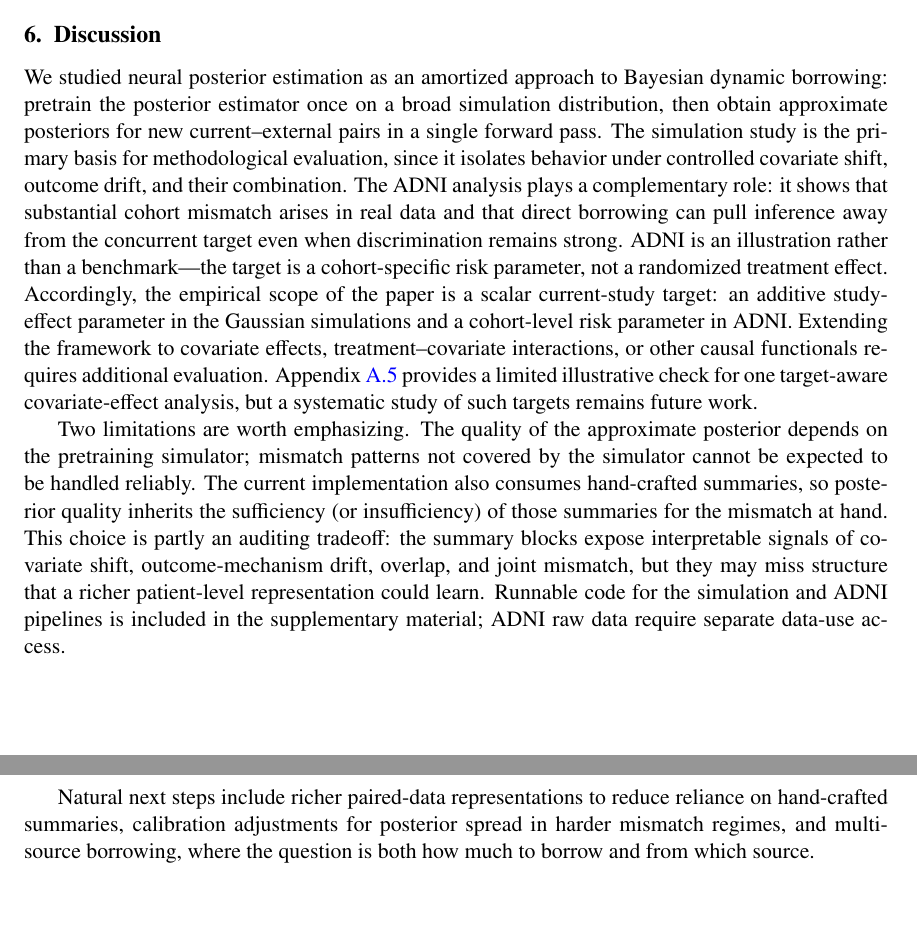
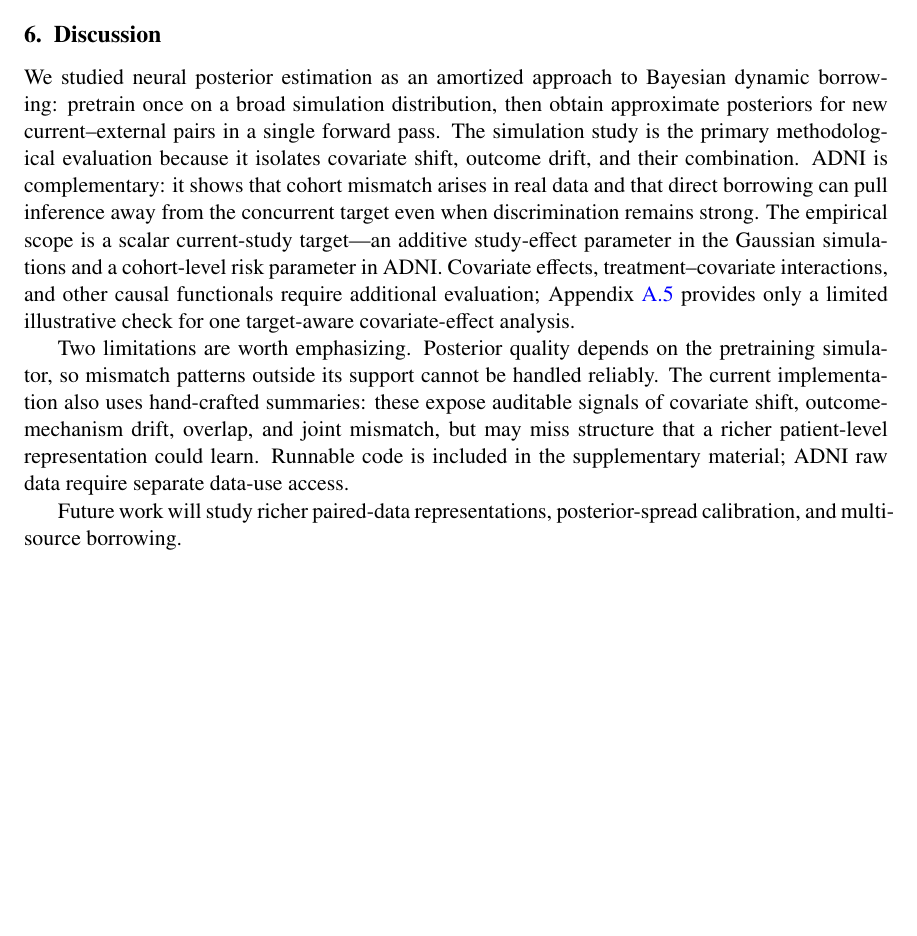
Before and after one commit to ChinHungScott/NPE-for-Bayesian-Dynamic-Borrowing-MLHC-, a LaTeX thesis (main.tex, which reads sections/006discussion.tex): two parts of pages 16 and 17 of 27 before the commit and part of page 16 of 26 after it, the two joined at a grey line, cut so that both start at the same text, the shorter picture padded with empty space. Compiled offline with pdfLaTeX.

Commit message:
Further condense discussion

```diff
--- a/sections/006discussion.tex
+++ b/sections/006discussion.tex
@@ -2,38 +2,29 @@
 \label{sec:discussion}
 
 We studied neural posterior estimation as an amortized approach to
-Bayesian dynamic borrowing: pretrain the posterior estimator once on a
-broad simulation distribution, then obtain approximate posteriors for
-new current--external pairs in a single forward pass.
-The simulation study is the primary basis for methodological
-evaluation, since it isolates behavior under controlled covariate
-shift, outcome drift, and their combination. The ADNI analysis plays a
-complementary role: it shows that substantial cohort mismatch arises in
-real data and that direct borrowing can pull inference away from the
-concurrent target even when discrimination remains strong. ADNI is an
-illustration rather than a benchmark---the target is a cohort-specific
-risk parameter, not a randomized treatment effect.
-Accordingly, the empirical scope of the paper is a scalar current-study
-target: an additive study-effect parameter in the Gaussian simulations
-and a cohort-level risk parameter in ADNI. Extending the framework to
-covariate effects, treatment--covariate interactions, or other causal
-functionals requires additional evaluation. Appendix~\ref{app:covariate-effect}
-provides a limited illustrative check for one target-aware covariate-effect
-analysis, but a systematic study of such targets remains future work.
+Bayesian dynamic borrowing: pretrain once on a broad simulation
+distribution, then obtain approximate posteriors for new
+current--external pairs in a single forward pass. The simulation study
+is the primary methodological evaluation because it isolates covariate
+shift, outcome drift, and their combination. ADNI is complementary: it
+shows that cohort mismatch arises in real data and that direct borrowing
+can pull inference away from the concurrent target even when
+discrimination remains strong.
+The empirical scope is a scalar current-study target---an additive
+study-effect parameter in the Gaussian simulations and a cohort-level
+risk parameter in ADNI. Covariate effects, treatment--covariate
+interactions, and other causal functionals require additional evaluation;
+Appendix~\ref{app:covariate-effect} provides only a limited illustrative
+check for one target-aware covariate-effect analysis.
 
-Two limitations are worth emphasizing. The quality of the approximate
-posterior depends on the pretraining simulator; mismatch patterns not
-covered by the simulator cannot be expected to be handled reliably.
-The current implementation also consumes hand-crafted summaries, so
-posterior quality inherits the sufficiency (or insufficiency) of those
-summaries for the mismatch at hand. This choice is partly an auditing
-tradeoff: the summary blocks expose interpretable signals of covariate
-shift, outcome-mechanism drift, overlap, and joint mismatch, but they may
-miss structure that a richer patient-level representation could learn.
-Runnable code for the simulation and ADNI pipelines is included in the
-supplementary material; ADNI raw data require separate data-use access.
+Two limitations are worth emphasizing. Posterior quality depends on the
+pretraining simulator, so mismatch patterns outside its support cannot be
+handled reliably. The current implementation also uses hand-crafted
+summaries: these expose auditable signals of covariate shift,
+outcome-mechanism drift, overlap, and joint mismatch, but may miss
+structure that a richer patient-level representation could learn.
+Runnable code is included in the supplementary material; ADNI raw data
+require separate data-use access.
 
-Natural next steps include richer paired-data representations to reduce
-reliance on hand-crafted summaries, calibration adjustments for posterior
-spread in harder mismatch regimes, and multi-source borrowing, where the
-question is both how much to borrow and from which source.
+Future work will study richer paired-data representations, posterior-spread
+calibration, and multi-source borrowing.
```
